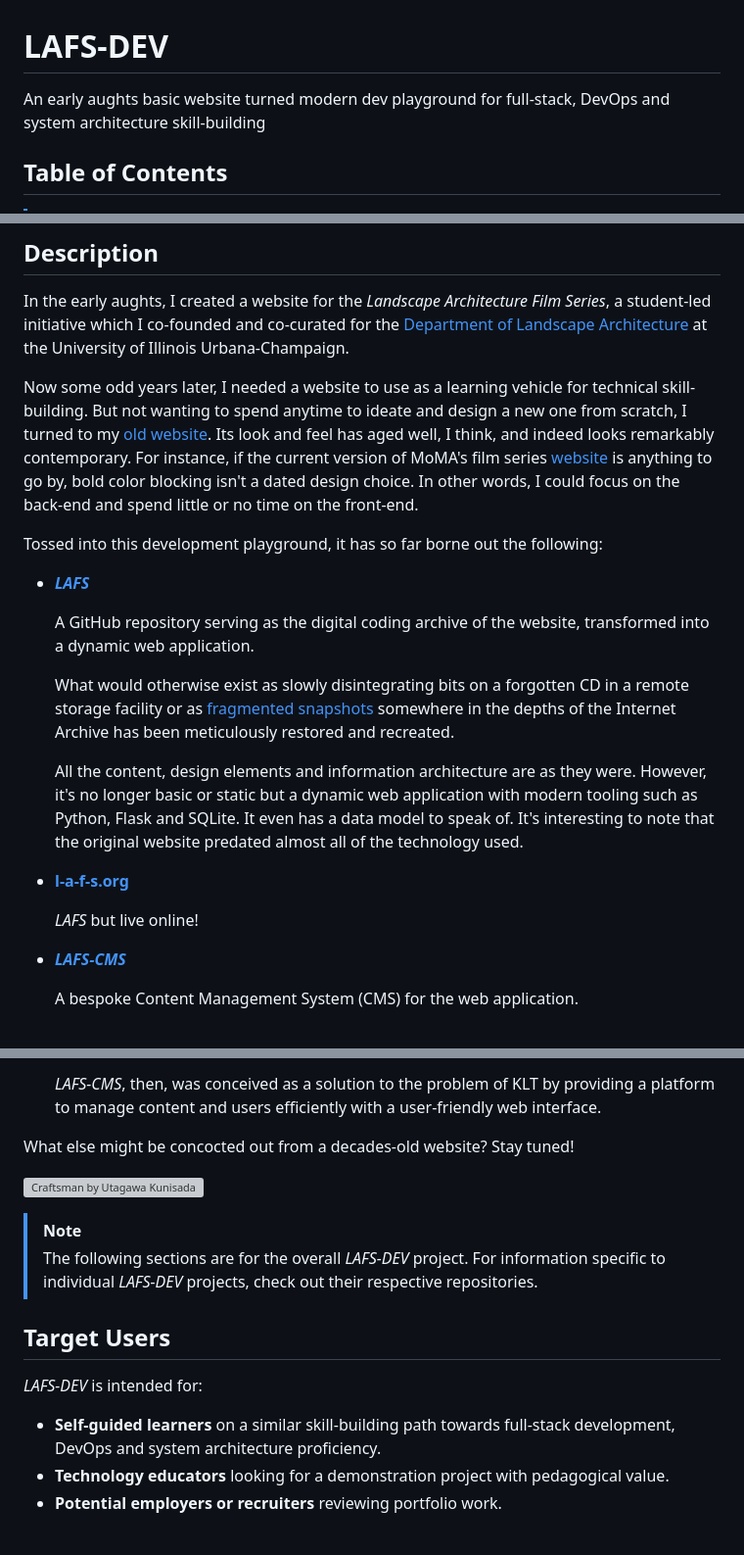
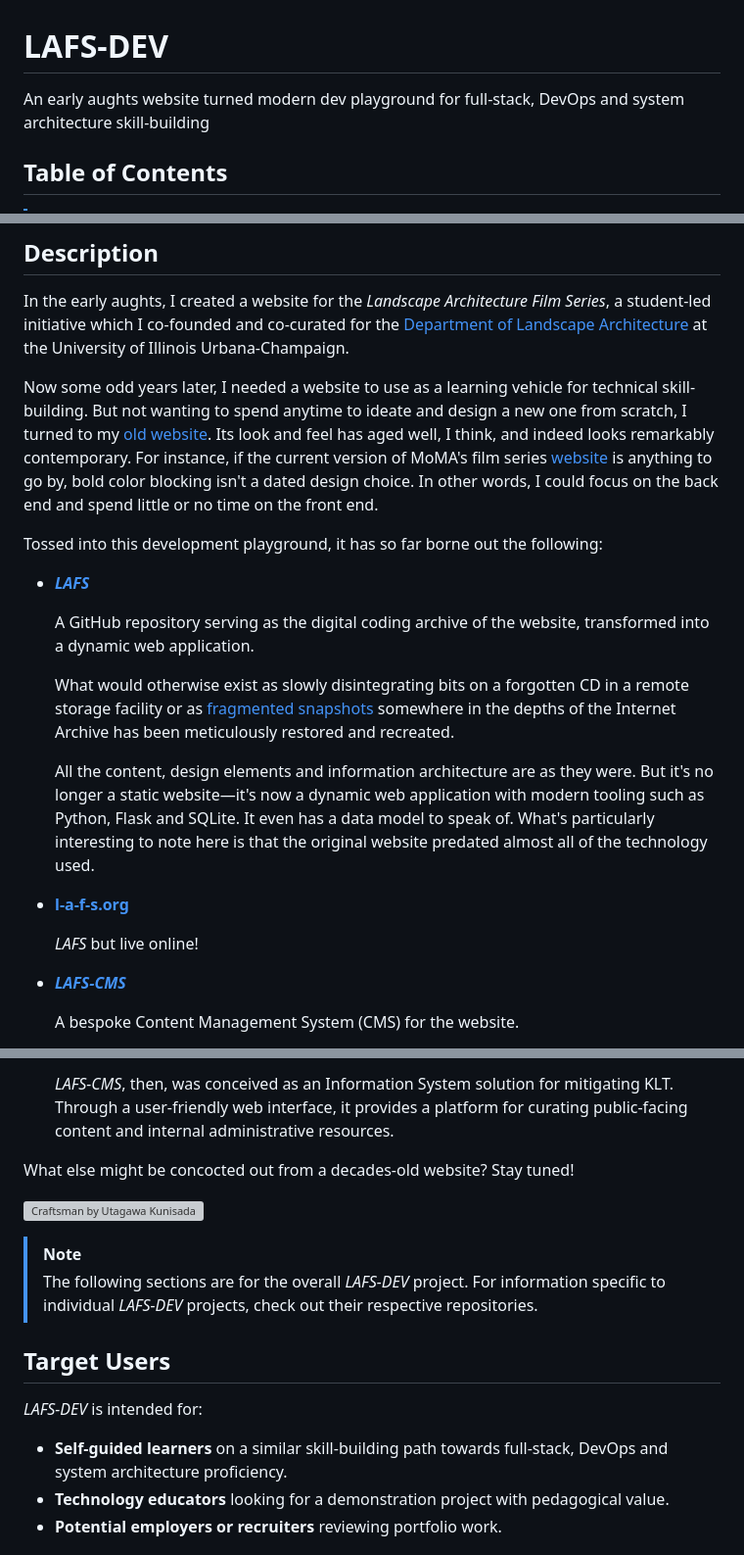
Before and after one commit to ggeerraarrdd/lafs-dev, a Markdown page: README.md, 3 parts joined by grey strips. Shown at 98% size. GitHub-like rendering; grey boxes are pictures that could not be loaded.

```diff
--- a/README.md
+++ b/README.md
@@ -1,6 +1,6 @@
 # LAFS-DEV
 
-An early aughts basic website turned modern dev playground for full-stack, DevOps and system architecture skill-building
+An early aughts website turned modern dev playground for full-stack, DevOps and system architecture skill-building
 
 ## Table of Contents
 
@@ -32,7 +32,7 @@ An early aughts basic website turned modern dev playground for full-stack, DevOp
 
 In the early aughts, I created a website for the _Landscape Architecture Film Series_, a student-led initiative which I co-founded and co-curated for the [Department of Landscape Architecture](https://landarch.illinois.edu/) at the University of Illinois Urbana-Champaign.
 
-Now some odd years later, I needed a website to use as a learning vehicle for technical skill-building. But not wanting to spend anytime to ideate and design a new one from scratch, I turned to my [old website](https://web.archive.org/web/20040827234527/http://www.rehearsal.uiuc.edu/projects/filmseries/). Its look and feel has aged well, I think, and indeed looks remarkably contemporary. For instance, if the current version of MoMA's film series [website](https://www.moma.org/calendar/film/) is anything to go by, bold color blocking isn't a dated design choice. In other words, I could focus on the back-end and spend little or no time on the front-end.
+Now some odd years later, I needed a website to use as a learning vehicle for technical skill-building. But not wanting to spend anytime to ideate and design a new one from scratch, I turned to my [old website](https://web.archive.org/web/20040827234527/http://www.rehearsal.uiuc.edu/projects/filmseries/). Its look and feel has aged well, I think, and indeed looks remarkably contemporary. For instance, if the current version of MoMA's film series [website](https://www.moma.org/calendar/film/) is anything to go by, bold color blocking isn't a dated design choice. In other words, I could focus on the back end and spend little or no time on the front end.
 
 Tossed into this development playground, it has so far borne out the following:
 
@@ -42,7 +42,7 @@ Tossed into this development playground, it has so far borne out the following:
 
   What would otherwise exist as slowly disintegrating bits on a forgotten CD in a remote storage facility or as [fragmented snapshots](https://web.archive.org/web/20040827234527/http://www.rehearsal.uiuc.edu/projects/filmseries/) somewhere in the depths of the Internet Archive has been meticulously restored and recreated.
 
-  All the content, design elements and information architecture are as they were. However, it's no longer basic or static but a dynamic web application with modern tooling such as Python, Flask and SQLite. It even has a data model to speak of. It's interesting to note that the original website predated almost all of the technology used.
+  All the content, design elements and information architecture are as they were. But it's no longer a static website—it's now a dynamic web application with modern tooling such as Python, Flask and SQLite. It even has a data model to speak of. What's particularly interesting to note here is that the original website predated almost all of the technology used.
 
 * [**l-a-f-s.org**](https://l-a-f-s.org)
 
@@ -50,5 +50,5 @@ Tossed into this development playground, it has so far borne out the following:
 
 * [**_LAFS-CMS_**](https://github.com/ggeerraarrdd/lafs-cms)
 
-  A bespoke Content Management System (CMS) for the web application.
+  A bespoke Content Management System (CMS) for the website.
 
@@ -56,5 +56,5 @@ Tossed into this development playground, it has so far borne out the following:
 
-  _LAFS-CMS_, then, was conceived as a solution to the problem of KLT by providing a platform to manage content and users efficiently with a user-friendly web interface.
+  _LAFS-CMS_, then, was conceived as an Information System solution for mitigating KLT. Through a user-friendly web interface, it provides a platform for curating public-facing content and internal administrative resources.
 
 What else might be concocted out from a decades-old website? Stay tuned!
 
@@ -67,7 +67,7 @@ What else might be concocted out from a decades-old website? Stay tuned!
 
 _LAFS-DEV_ is intended for:
 
-* **Self-guided learners** on a similar skill-building path towards full-stack development, DevOps and system architecture proficiency.
+* **Self-guided learners** on a similar skill-building path towards full-stack, DevOps and system architecture proficiency.
 * **Technology educators** looking for a demonstration project with pedagogical value.
 * **Potential employers or recruiters** reviewing portfolio work.
 
```
Also changed, not shown: other parts of README.md (+1 -1 lines).
